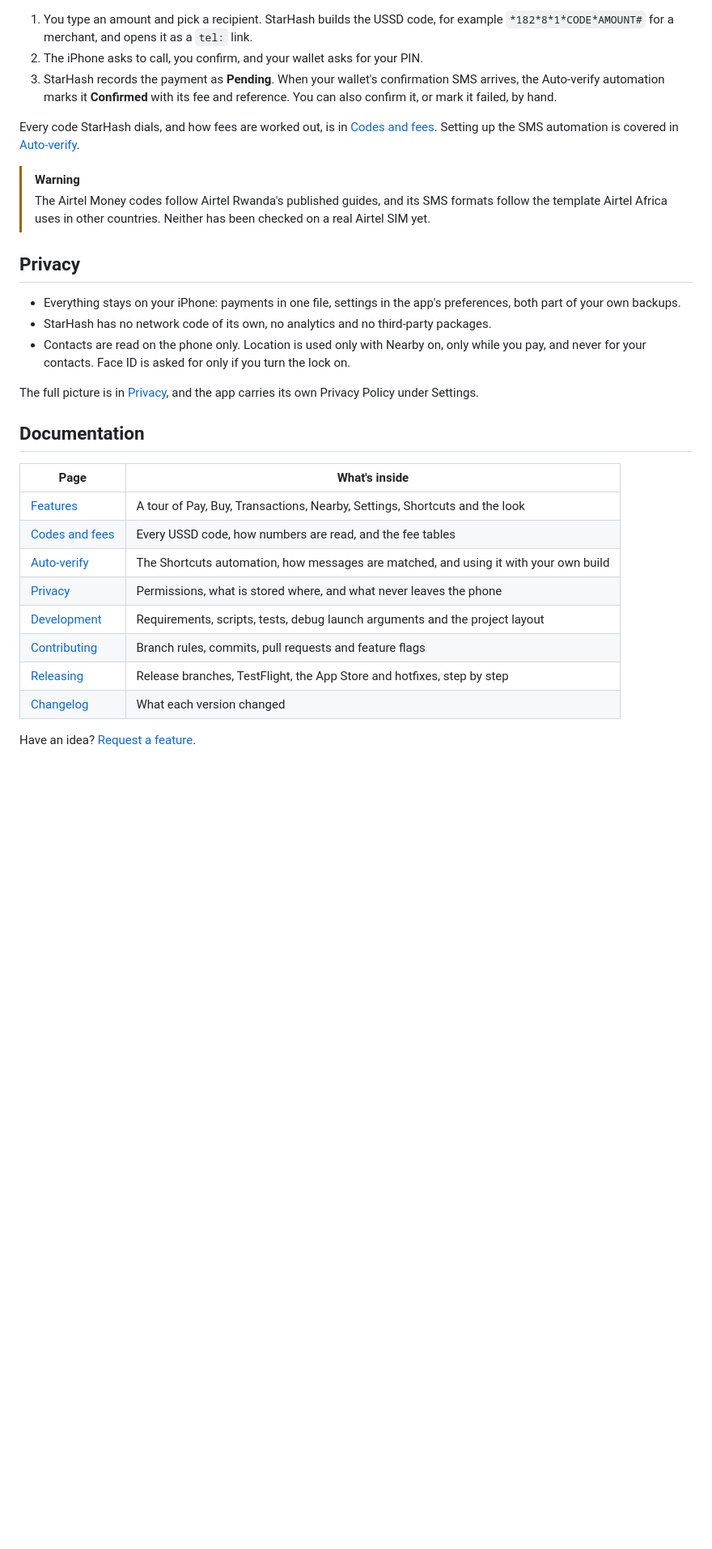
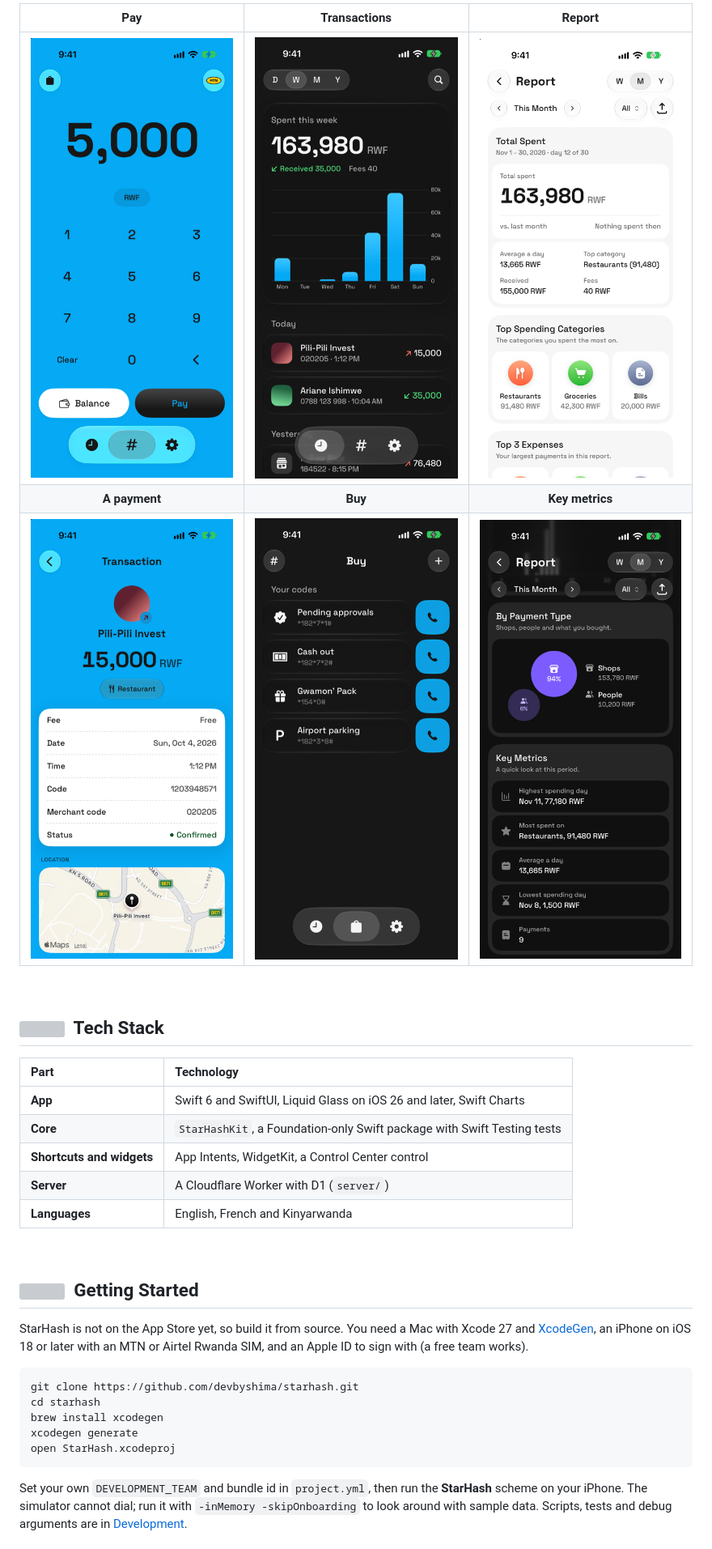
Before and after one commit to devbyshima/starhash, a Markdown page: README.md, the part around one of its changes. Shown at 81% size. GitHub-like rendering; pictures changed too: docs/images/report-metrics.png (added), docs/images/report.png (added); blank space fills up the shorter version; grey boxes are pictures that could not be loaded.

````diff
--- a/README.md
+++ b/README.md
@@ -80,33 +74,36 @@ See [Development](docs/development.md) for the build scripts, tests, screenshots
 
-1. You type an amount and pick a recipient. StarHash builds the USSD code, for example `*182*8*1*CODE*AMOUNT#` for a merchant, and opens it as a `tel:` link.
-2. The iPhone asks to call, you confirm, and your wallet asks for your PIN.
-3. StarHash records the payment as **Pending**. When your wallet's confirmation SMS arrives, the Auto-verify automation marks it **Confirmed** with its fee and reference. You can also confirm it, or mark it failed, by hand.
+| Pay | Transactions | Report |
+| :---: | :---: | :---: |
+| <img src="docs/images/pay.png" width="100%" alt="Pay: an amount of 5,000 on the keypad" /> | <img src="docs/images/activity.png" width="100%" alt="Transactions: this week's spending and today's payments" /> | <img src="docs/images/report.png" width="100%" alt="Report: the month's total, its average and top categories" /> |
+| **A payment** | **Buy** | **Key metrics** |
+| <img src="docs/images/transaction.png" width="100%" alt="A confirmed merchant payment with its fee and reference" /> | <img src="docs/images/buy.png" width="100%" alt="Buy: saved USSD codes, each with its call button" /> | <img src="docs/images/report-metrics.png" width="100%" alt="Report in dark mode: payment types and key metrics" /> |
 
-Every code StarHash dials, and how fees are worked out, is in [Codes and fees](docs/codes-and-fees.md). Setting up the SMS automation is covered in [Auto-verify](docs/auto-verify.md).
+<br>
 
-> [!WARNING]
-> The Airtel Money codes follow Airtel Rwanda's published guides, and its SMS formats follow the template Airtel Africa uses in other countries. Neither has been checked on a real Airtel SIM yet.
+## <img src="https://api.iconify.design/lucide/layers.svg?color=%23707070" width="20" height="20">&nbsp; Tech Stack
 
-## Privacy
+| **Part** | **Technology** |
+| :-- | :-- |
+| **App** | Swift 6 and SwiftUI, Liquid Glass on iOS 26 and later, Swift Charts |
+| **Core** | `StarHashKit`, a Foundation-only Swift package with Swift Testing tests |
+| **Shortcuts and widgets** | App Intents, WidgetKit, a Control Center control |
+| **Server** | A Cloudflare Worker with D1 (`server/`) |
+| **Languages** | English, French and Kinyarwanda |
 
-- Everything stays on your iPhone: payments in one file, settings in the app's preferences, both part of your own backups.
-- StarHash has no network code of its own, no analytics and no third-party packages.
-- Contacts are read on the phone only. Location is used only with Nearby on, only while you pay, and never for your contacts. Face ID is asked for only if you turn the lock on.
+<br>
 
-The full picture is in [Privacy](docs/privacy.md), and the app carries its own Privacy Policy under Settings.
+## <img src="https://api.iconify.design/lucide/rocket.svg?color=%23707070" width="20" height="20">&nbsp; Getting Started
+StarHash is not on the App Store yet, so build it from source. You need a Mac with Xcode 27 and [XcodeGen](https://github.com/yonaskolb/XcodeGen), an iPhone on iOS 18 or later with an MTN or Airtel Rwanda SIM, and an Apple ID to sign with (a free team works).
 
-## Documentation
+```bash
+git clone https://github.com/devbyshima/starhash.git
+cd starhash
+brew install xcodegen
+xcodegen generate
+open StarHash.xcodeproj
+```
 
-| Page | What's inside |
-| --- | --- |
-| [Features](docs/features.md) | A tour of Pay, Buy, Transactions, Nearby, Settings, Shortcuts and the look |
-| [Codes and fees](docs/codes-and-fees.md) | Every USSD code, how numbers are read, and the fee tables |
-| [Auto-verify](docs/auto-verify.md) | The Shortcuts automation, how messages are matched, and using it with your own build |
-| [Privacy](docs/privacy.md) | Permissions, what is stored where, and what never leaves the phone |
-| [Development](docs/development.md) | Requirements, scripts, tests, debug launch arguments and the project layout |
-| [Contributing](CONTRIBUTING.md) | Branch rules, commits, pull requests and feature flags |
-| [Releasing](RELEASING.md) | Release branches, TestFlight, the App Store and hotfixes, step by step |
-| [Changelog](CHANGELOG.md) | What each version changed |
+Set your own `DEVELOPMENT_TEAM` and bundle id in `project.yml`, then run the **StarHash** scheme on your iPhone. The simulator cannot dial; run it with `-inMemory -skipOnboarding` to look around with sample data. Scripts, tests and debug arguments are in [Development](docs/development.md).
 
-Have an idea? [Request a feature](https://github.com/devbyshima/starhash/issues/new?template=feature_request.yml).
+<br>
 
````
Also changed, not shown: other parts of README.md (+82 -72 lines), ARCHITECTURE.md (added, +117 -0 lines), CHANGELOG.md (+9 -0 lines).
